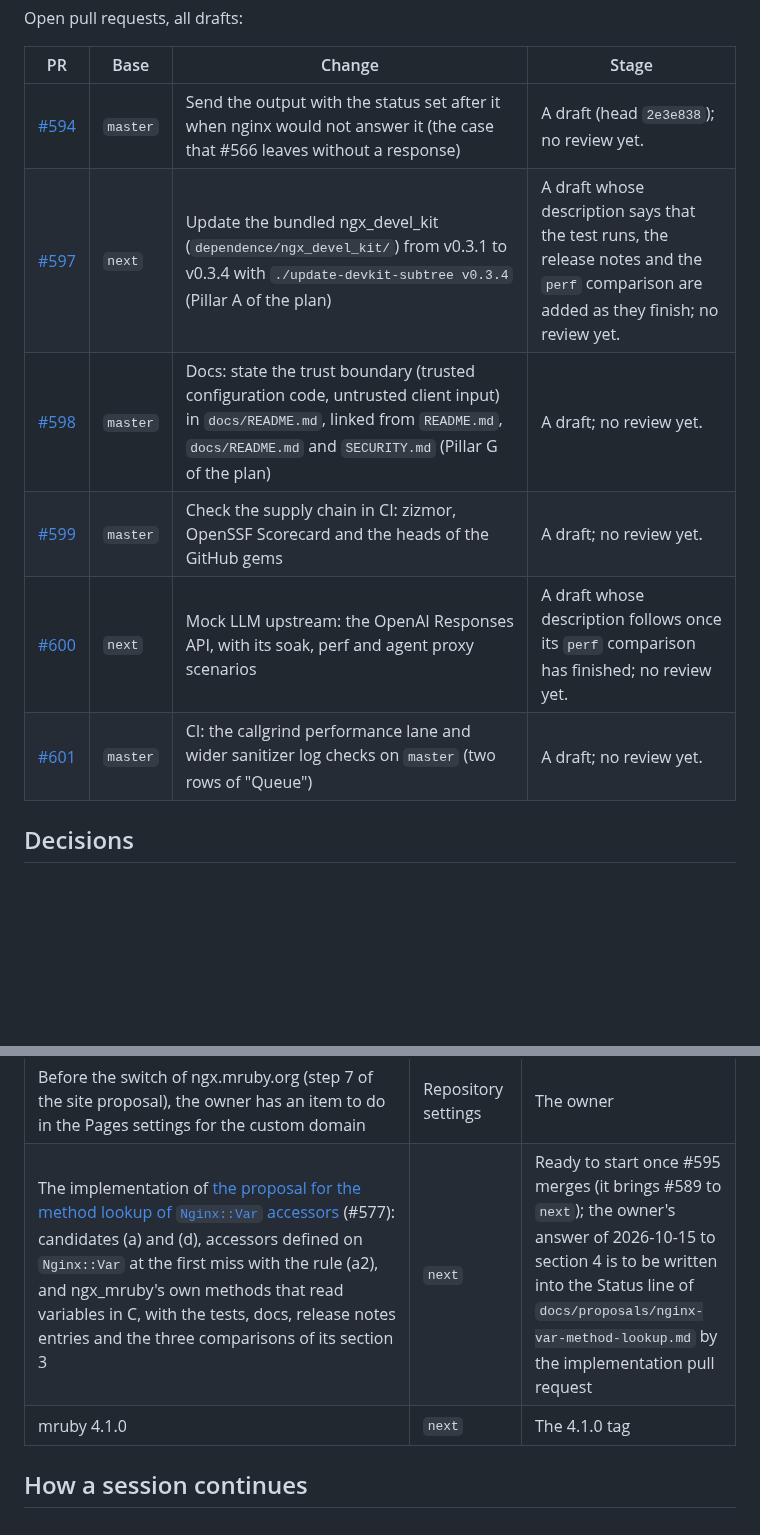
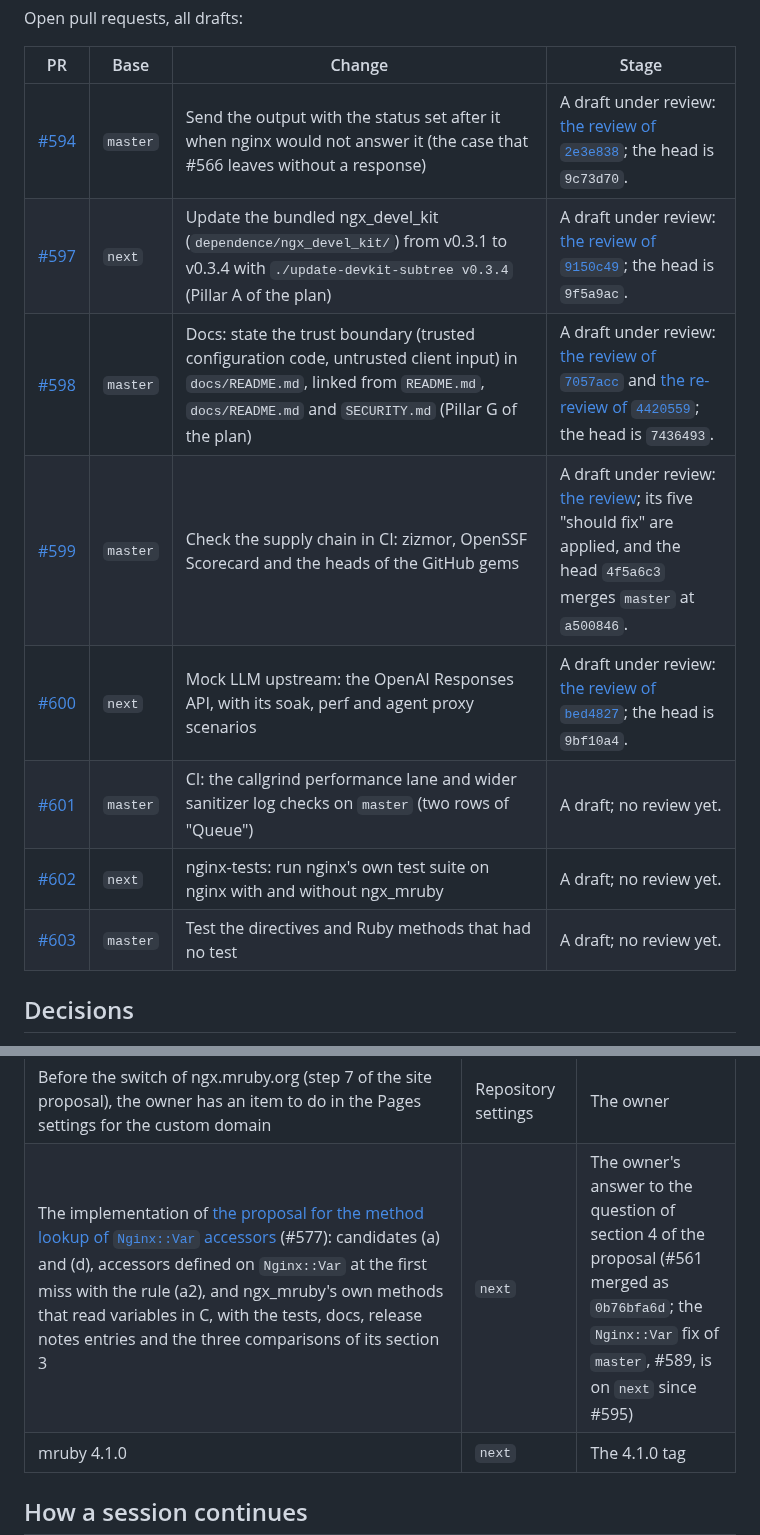
Before and after one commit to matsumotory/ngx_mruby, a Markdown page: docs/HANDOFF.md, 2 parts joined by grey strips. GitHub-like rendering; blank space fills up the shorter version.

Commit message:
HANDOFF: the Nginx::Var lookup row waits for the owner's recorded answer
Applies must fix 1 and should fix 1 of the re-review of 32f043d on #595.

- Must fix 1: the queue row of the implementation of the proposal for
  the method lookup of Nginx::Var accessors said "Ready to start once
  #595 merges" on an answer of the owner that no public comment and no
  row under "Decisions" records. AGENTS.md "Session handoff" lets a
  decision that is not written elsewhere count only with the owner's
  words quoted or a link to the owner's comment, so the row waits again
  for the owner's answer to the question of section 4 of the proposal,
  as section 5 of the proposal says, and keeps the fact that #589 is on
  next since #595. A Decisions row with the owner's words can make it
  ready later.
- Should fix 1: the stages of "Open pull requests" are read again from
  the newest comments at 20:20 JST: #594, #597, #598, #599 and #600 have
  reviews (each linked, with its head); #601 has none. #602 (next,
  nginx-tests) and #603 (master, tests of the directives and methods
  without one), opened since, get rows. The heads did not move (next
  7b5a0c4, master and v2.x a500846).

Co-Authored-By: Claude Fable 5.1 <noreply@anthropic.com>

```diff
--- a/docs/HANDOFF.md
+++ b/docs/HANDOFF.md
@@ -123,12 +123,14 @@ Open pull requests, all drafts:
 
 | PR | Base | Change | Stage |
 |---|---|---|---|
-| [#594](https://github.com/matsumotory/ngx_mruby/pull/594) | `master` | Send the output with the status set after it when nginx would not answer it (the case that #566 leaves without a response) | A draft (head `2e3e838`); no review yet. |
-| [#597](https://github.com/matsumotory/ngx_mruby/pull/597) | `next` | Update the bundled ngx_devel_kit (`dependence/ngx_devel_kit/`) from v0.3.1 to v0.3.4 with `./update-devkit-subtree v0.3.4` (Pillar A of the plan) | A draft whose description says that the test runs, the release notes and the `perf` comparison are added as they finish; no review yet. |
-| [#598](https://github.com/matsumotory/ngx_mruby/pull/598) | `master` | Docs: state the trust boundary (trusted configuration code, untrusted client input) in `docs/README.md`, linked from `README.md`, `docs/README.md` and `SECURITY.md` (Pillar G of the plan) | A draft; no review yet. |
-| [#599](https://github.com/matsumotory/ngx_mruby/pull/599) | `master` | Check the supply chain in CI: zizmor, OpenSSF Scorecard and the heads of the GitHub gems | A draft; no review yet. |
-| [#600](https://github.com/matsumotory/ngx_mruby/pull/600) | `next` | Mock LLM upstream: the OpenAI Responses API, with its soak, perf and agent proxy scenarios | A draft whose description follows once its `perf` comparison has finished; no review yet. |
+| [#594](https://github.com/matsumotory/ngx_mruby/pull/594) | `master` | Send the output with the status set after it when nginx would not answer it (the case that #566 leaves without a response) | A draft under review: [the review of `2e3e838`](https://github.com/matsumotory/ngx_mruby/pull/594#issuecomment-6265366574); the head is `9c73d70`. |
+| [#597](https://github.com/matsumotory/ngx_mruby/pull/597) | `next` | Update the bundled ngx_devel_kit (`dependence/ngx_devel_kit/`) from v0.3.1 to v0.3.4 with `./update-devkit-subtree v0.3.4` (Pillar A of the plan) | A draft under review: [the review of `9150c49`](https://github.com/matsumotory/ngx_mruby/pull/597#issuecomment-6265755770); the head is `9f5a9ac`. |
+| [#598](https://github.com/matsumotory/ngx_mruby/pull/598) | `master` | Docs: state the trust boundary (trusted configuration code, untrusted client input) in `docs/README.md`, linked from `README.md`, `docs/README.md` and `SECURITY.md` (Pillar G of the plan) | A draft under review: [the review of `7057acc`](https://github.com/matsumotory/ngx_mruby/pull/598#issuecomment-6265194878) and [the re-review of `4420559`](https://github.com/matsumotory/ngx_mruby/pull/598#issuecomment-6265226156); the head is `7436493`. |
+| [#599](https://github.com/matsumotory/ngx_mruby/pull/599) | `master` | Check the supply chain in CI: zizmor, OpenSSF Scorecard and the heads of the GitHub gems | A draft under review: [the review](https://github.com/matsumotory/ngx_mruby/pull/599#issuecomment-6265795773); its five "should fix" are applied, and the head `4f5a6c3` merges `master` at `a500846`. |
+| [#600](https://github.com/matsumotory/ngx_mruby/pull/600) | `next` | Mock LLM upstream: the OpenAI Responses API, with its soak, perf and agent proxy scenarios | A draft under review: [the review of `bed4827`](https://github.com/matsumotory/ngx_mruby/pull/600#issuecomment-6265828124); the head is `9bf10a4`. |
 | [#601](https://github.com/matsumotory/ngx_mruby/pull/601) | `master` | CI: the callgrind performance lane and wider sanitizer log checks on `master` (two rows of "Queue") | A draft; no review yet. |
+| [#602](https://github.com/matsumotory/ngx_mruby/pull/602) | `next` | nginx-tests: run nginx's own test suite on nginx with and without ngx_mruby | A draft; no review yet. |
+| [#603](https://github.com/matsumotory/ngx_mruby/pull/603) | `master` | Test the directives and Ruby methods that had no test | A draft; no review yet. |
 
 ## Decisions
 
@@ -192,7 +194,7 @@ Taken up and still open: none.
 | An end-to-end benchmark scenario: throughput and p50 and p99 latency with `oha` or `h2load`, planned in AGENTS.md "Design principles" and in section 8 of the plan, which also records the reference proxy end to end | `next` | Ready to start; where the results are recorded is decided when it is added (AGENTS.md) |
 | Site: the implementation, in the steps of [section 6 of the proposal](proposals/site.md#6-implementation-plan). Step 1 is merged: [#591](https://github.com/matsumotory/ngx_mruby/pull/591) (`a466688`), `site/` with Starlight 0.42.6 and Astro 7.3.8 pinned and Node.js 22.23.3, the generator `site/scripts/sync-docs.mjs` that renders `docs/` without design, its test and the checks of step 1 under `site/scripts/` (AGENTS.md, "The site"), and `.github/workflows/site.yml`, which builds the site, runs the checks and uploads the built site as a workflow artifact, without deploying. Next: step 2, the tokens of section 4 and the specimens of 4.12, which the owner reviews. In step 1 the generated pages fill all of `site/src/content/docs/` (gitignored), with `docs/README.md` as the page `/`; 5.2 puts the committed home pages `index.mdx` and `ja/index.mdx` in that folder and the generated pages in a gitignored folder under it, so step 3 moves the generated pages into such a folder (they already carry `slug`) before it adds the home pages | `next` (`site/`, as decided with Q1); steps 6 and 7 also change `master` | Step 2 (the tokens of section 4 and the specimens of 4.12, which the owner reviews): ready to start. The owner decided the questions on 2026-10-15 ([section 7 of the proposal](proposals/site.md#7-decisions-2026-10-15)); the last column of section 6 lists what the owner reviews in each step |
 | Before the switch of ngx.mruby.org (step 7 of the site proposal), the owner has an item to do in the Pages settings for the custom domain | Repository settings | The owner |
-| The implementation of [the proposal for the method lookup of `Nginx::Var` accessors](proposals/nginx-var-method-lookup.md) (#577): candidates (a) and (d), accessors defined on `Nginx::Var` at the first miss with the rule (a2), and ngx_mruby's own methods that read variables in C, with the tests, docs, release notes entries and the three comparisons of its section 3 | `next` | Ready to start once #595 merges (it brings #589 to `next`); the owner's answer of 2026-10-15 to section 4 is to be written into the Status line of `docs/proposals/nginx-var-method-lookup.md` by the implementation pull request |
+| The implementation of [the proposal for the method lookup of `Nginx::Var` accessors](proposals/nginx-var-method-lookup.md) (#577): candidates (a) and (d), accessors defined on `Nginx::Var` at the first miss with the rule (a2), and ngx_mruby's own methods that read variables in C, with the tests, docs, release notes entries and the three comparisons of its section 3 | `next` | The owner's answer to the question of section 4 of the proposal (#561 merged as `0b76bfa6d`; the `Nginx::Var` fix of `master`, #589, is on `next` since #595) |
 | mruby 4.1.0 | `next` | The 4.1.0 tag |
 
 ## How a session continues
```
Also changed, not shown: other parts of docs/HANDOFF.md (+1 -1 lines).
